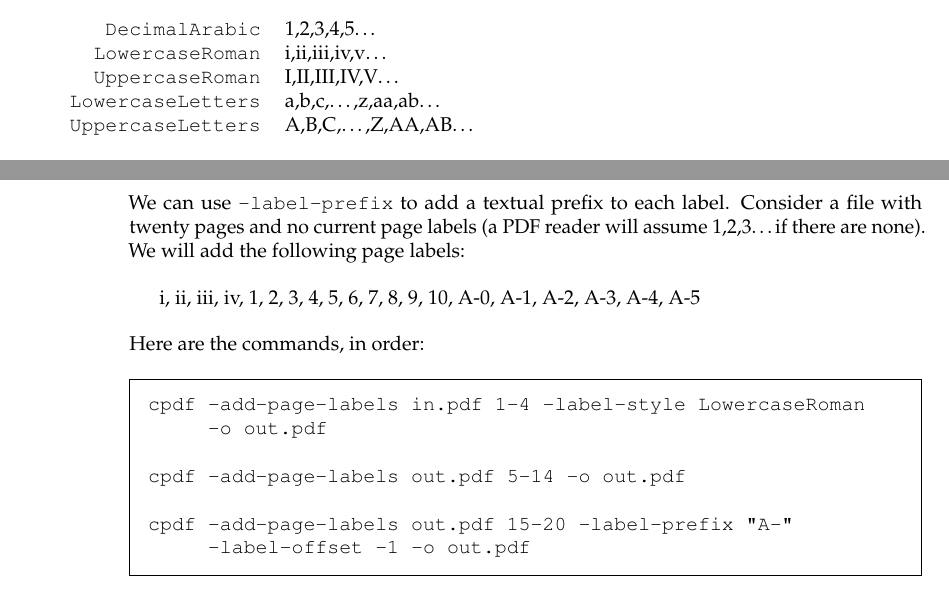
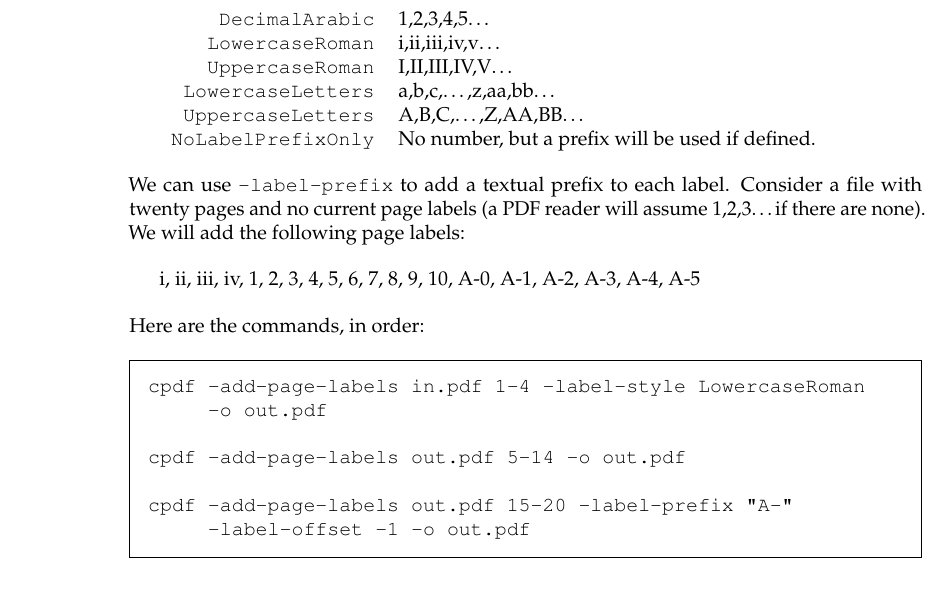
Before and after one commit to johnwhitington/cpdf-source, a LaTeX thesis (cpdfmanual.tex): two parts of pages 45 and 46 of 60 before the commit and part of page 46 of 60 after it, the two joined at a grey line, cut so that both start at the same text. Compiled offline with pdfLaTeX.

Commit message:
Page label fixes + documentation

```diff
--- a/cpdfmanual.tex
+++ b/cpdfmanual.tex
@@ -1780,8 +1780,9 @@ It is possible to add \textit{page labels} to a document. These are not the prin
   \texttt{DecimalArabic} & 1,2,3,4,5\ldots \\
   \texttt{LowercaseRoman} & i,ii,iii,iv,v\ldots \\
   \texttt{UppercaseRoman} & I,II,III,IV,V\ldots \\
-  \texttt{LowercaseLetters} & a,b,c,\ldots,z,aa,ab\ldots \\
-  \texttt{UppercaseLetters} & A,B,C,\ldots,Z,AA,AB\ldots \\
+  \texttt{LowercaseLetters} & a,b,c,\ldots,z,aa,bb\ldots \\
+  \texttt{UppercaseLetters} & A,B,C,\ldots,Z,AA,BB\ldots \\
+  \texttt{NoLabelPrefixOnly} & No number, but a prefix will be used if defined.
 \end{tabular}
 \vspace{4mm}
 
```
Also changed, not shown: cpdfmanual.pdf, 3 other files.
